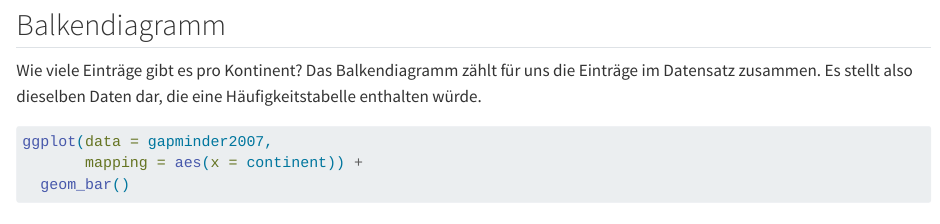
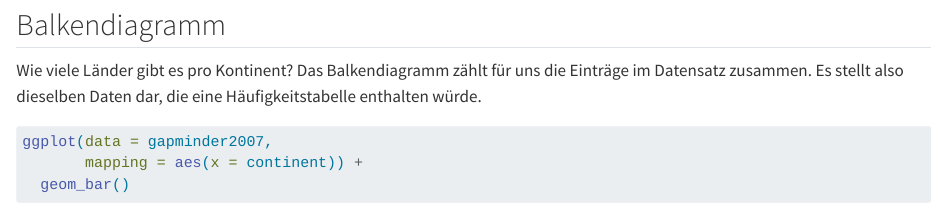
Before and after one commit to ChrisBogner/statistik_uebung, a Quarto document (03-ggplot.qmd): the page in a window 1100 px wide, from 4330 px down. Rendered offline with R 4.5, knitr and Pandoc in place of Quarto, with nearby package versions; the gapminder table comes from the copy in Python's plotly package.

Commit message:
Typos Kapitel 3

````diff
--- a/03-ggplot.qmd
+++ b/03-ggplot.qmd
@@ -107,7 +107,7 @@ ggplot(data = france_germany,
 
 
 ## Balkendiagramm
-Wie viele Einträge gibt es pro Kontinent? Das Balkendiagramm zählt für uns die Einträge im Datensatz zusammen. Es stellt also dieselben Daten dar, die eine Häufigkeitstabelle enthalten würde.
+Wie viele Länder gibt es pro Kontinent? Das Balkendiagramm zählt für uns die Einträge im Datensatz zusammen. Es stellt also dieselben Daten dar, die eine Häufigkeitstabelle enthalten würde.
 
 ```{r, out.width = "90%"}
 ggplot(data = gapminder2007,
````
